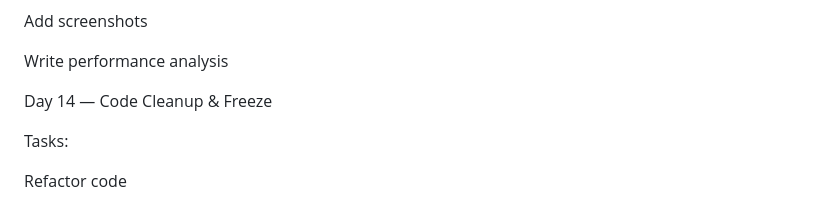
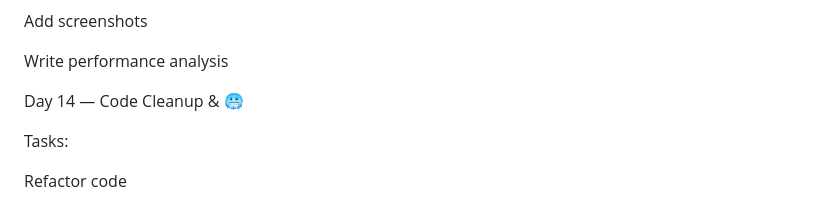
Before and after one commit to Basavaraj8143/studium, a Markdown page: README.md, the part around the change. GitHub-like rendering.

```diff
--- a/README.md
+++ b/README.md
@@ -194,7 +194,7 @@ Add screenshots
 
 Write performance analysis
 
-Day 14 — Code Cleanup & Freeze
+Day 14 — Code Cleanup & 🥶
 
 Tasks:
 
```
